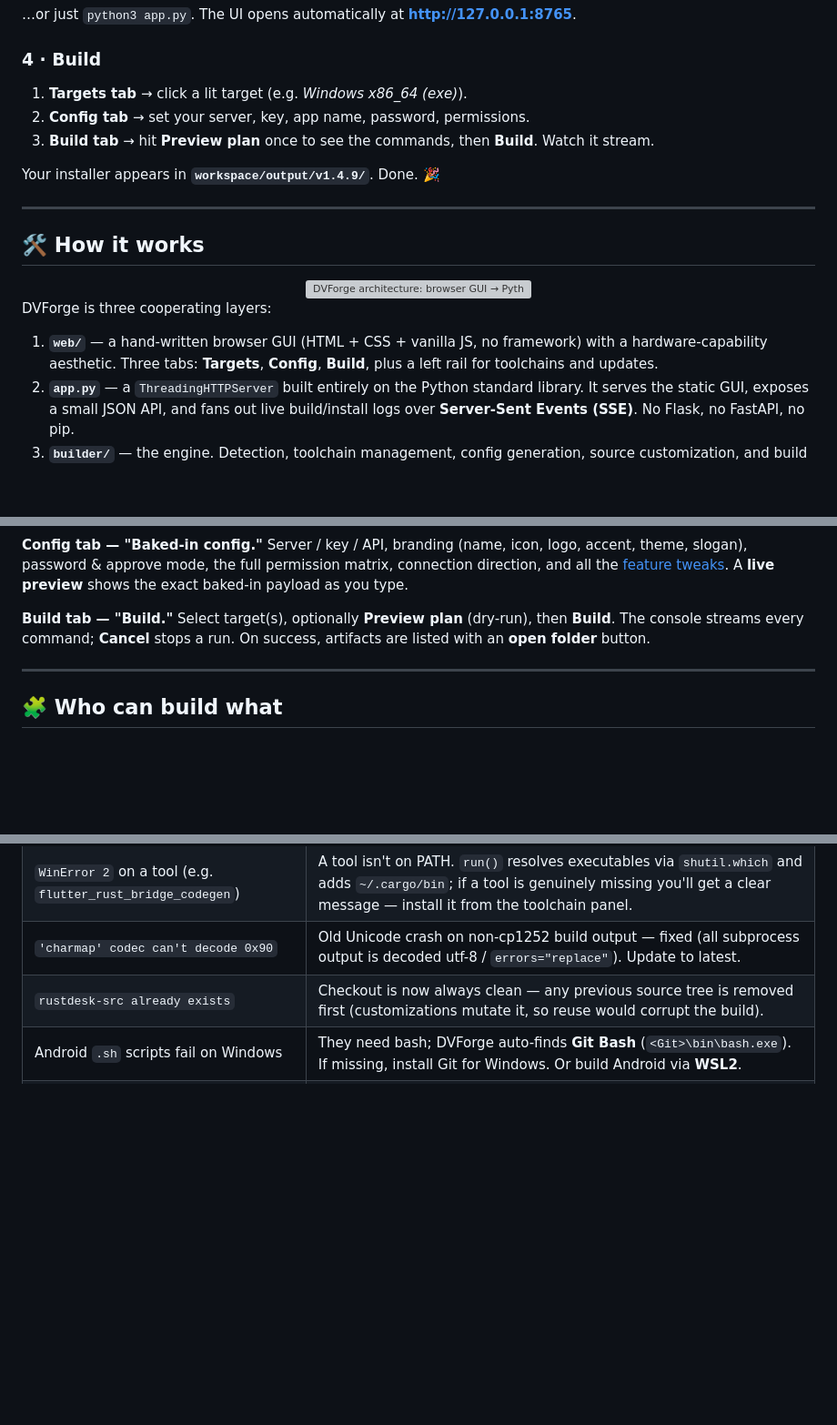
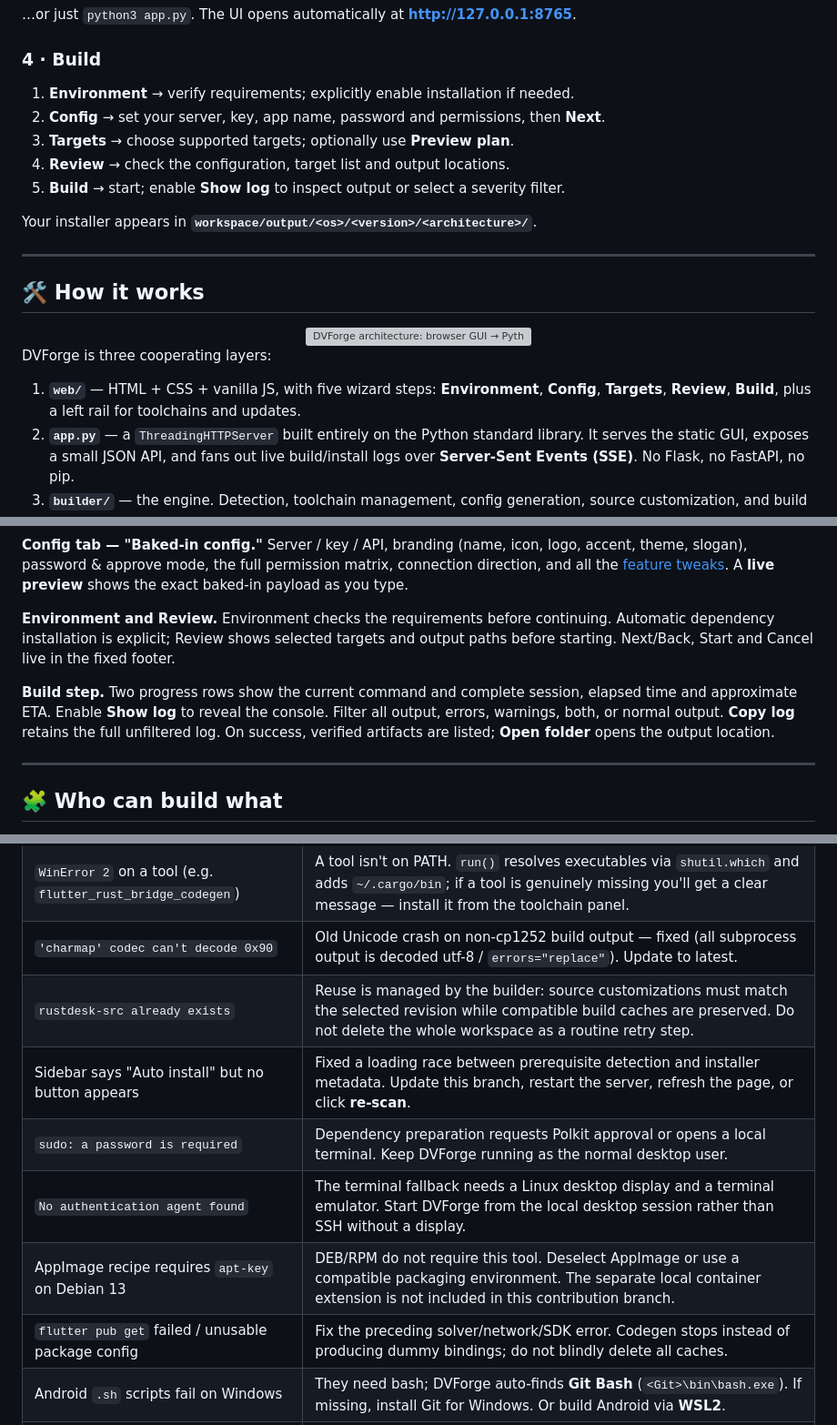
Before and after one commit to VenimK/DVForge, a Markdown page: README.md, 3 parts joined by grey strips. Shown at 91% size. GitHub-like rendering; blank space fills up the shorter version; grey boxes are pictures that could not be loaded.

```diff
--- a/README.md
+++ b/README.md
@@ -186,11 +236,13 @@ run.bat
 
 ### 4 · Build
 
-1. **Targets tab** → click a lit target (e.g. *Windows x86_64 (exe)*).
-2. **Config tab** → set your server, key, app name, password, permissions.
-3. **Build tab** → hit **Preview plan** once to see the commands, then **Build**. Watch it stream.
+1. **Environment** → verify requirements; explicitly enable installation if needed.
+2. **Config** → set your server, key, app name, password and permissions, then **Next**.
+3. **Targets** → choose supported targets; optionally use **Preview plan**.
+4. **Review** → check the configuration, target list and output locations.
+5. **Build** → start; enable **Show log** to inspect output or select a severity filter.
 
-Your installer appears in **`workspace/output/v1.4.9/`**. Done. 🎉
+Your installer appears in **`workspace/output/<os>/<version>/<architecture>/`**.
 
 ---
 
@@ -202,7 +254,7 @@ Your installer appears in **`workspace/output/v1.4.9/`**. Done. 🎉
 
 DVForge is three cooperating layers:
 
-1. **`web/`** — a hand-written browser GUI (HTML + CSS + vanilla JS, no framework) with a hardware-capability aesthetic. Three tabs: **Targets**, **Config**, **Build**, plus a left rail for toolchains and updates.
+1. **`web/`** — HTML + CSS + vanilla JS, with five wizard steps: **Environment**, **Config**, **Targets**, **Review**, **Build**, plus a left rail for toolchains and updates.
 2. **`app.py`** — a `ThreadingHTTPServer` built entirely on the Python standard library. It serves the static GUI, exposes a small JSON API, and fans out live build/install logs over **Server-Sent Events (SSE)**. No Flask, no FastAPI, no pip.
 3. **`builder/`** — the engine. Detection, toolchain management, config generation, source customization, and build orchestration (see [Project layout](#-project-layout) for the module map).
 
@@ -336,7 +388,15 @@ The server binds to `127.0.0.1` only — it is **not** exposed to your network b
 
 **Config tab — "Baked-in config."** Server / key / API, branding (name, icon, logo, accent, theme, slogan), password & approve mode, the full permission matrix, connection direction, and all the [feature tweaks](#-patches--tweaks-reference). A **live preview** shows the exact baked-in payload as you type.
 
-**Build tab — "Build."** Select target(s), optionally **Preview plan** (dry-run), then **Build**. The console streams every command; **Cancel** stops a run. On success, artifacts are listed with an **open folder** button.
+**Environment and Review.** Environment checks the requirements before continuing.
+Automatic dependency installation is explicit; Review shows selected targets and
+output paths before starting. Next/Back, Start and Cancel live in the fixed footer.
+
+**Build step.** Two progress rows show the current command and complete session,
+elapsed time and approximate ETA. Enable **Show log** to reveal the console. Filter
+all output, errors, warnings, both, or normal output. **Copy log** retains the full
+unfiltered log. On success, verified artifacts are listed; **Open folder** opens
+the output location.
 
 ---
 
@@ -741,7 +801,12 @@ Hard-won fixes from real Windows/macOS/Linux test rounds (see `HANDOFF.md` for t
 | `WinError 740` on LLVM install | The official LLVM installer requires admin. DVForge runs it **elevated via one UAC prompt** — approve it. LLVM is only needed for Windows *desktop* builds. |
 | `WinError 2` on a tool (e.g. `flutter_rust_bridge_codegen`) | A tool isn't on PATH. `run()` resolves executables via `shutil.which` and adds `~/.cargo/bin`; if a tool is genuinely missing you'll get a clear message — install it from the toolchain panel. |
 | `'charmap' codec can't decode 0x90` | Old Unicode crash on non-cp1252 build output — fixed (all subprocess output is decoded utf-8 / `errors="replace"`). Update to latest. |
-| `rustdesk-src already exists` | Checkout is now always clean — any previous source tree is removed first (customizations mutate it, so reuse would corrupt the build). |
+| `rustdesk-src already exists` | Reuse is managed by the builder: source customizations must match the selected revision while compatible build caches are preserved. Do not delete the whole workspace as a routine retry step. |
+| Sidebar says "Auto install" but no button appears | Fixed a loading race between prerequisite detection and installer metadata. Update this branch, restart the server, refresh the page, or click **re-scan**. |
+| `sudo: a password is required` | Dependency preparation requests Polkit approval or opens a local terminal. Keep DVForge running as the normal desktop user. |
+| `No authentication agent found` | The terminal fallback needs a Linux desktop display and a terminal emulator. Start DVForge from the local desktop session rather than SSH without a display. |
+| AppImage recipe requires `apt-key` on Debian 13 | DEB/RPM do not require this tool. Deselect AppImage or use a compatible packaging environment. The separate local container extension is not included in this contribution branch. |
+| `flutter pub get` failed / unusable package config | Fix the preceding solver/network/SDK error. Codegen stops instead of producing dummy bindings; do not blindly delete all caches. |
 | Android `.sh` scripts fail on Windows | They need bash; DVForge auto-finds **Git Bash** (`<Git>\bin\bash.exe`). If missing, install Git for Windows. Or build Android via **WSL2**. |
 | `ConnectionAbortedError` / `WinError 10053` spam | Normal SSE disconnect when you close the browser tab — harmless, now swallowed. |
 | A download URL 404s | URLs are official but can move. The console prints the **exact URL** — it's a one-line fix in `builder/toolchains.py`. |
```
Also changed, not shown: other parts of README.md (+75 -21 lines).
